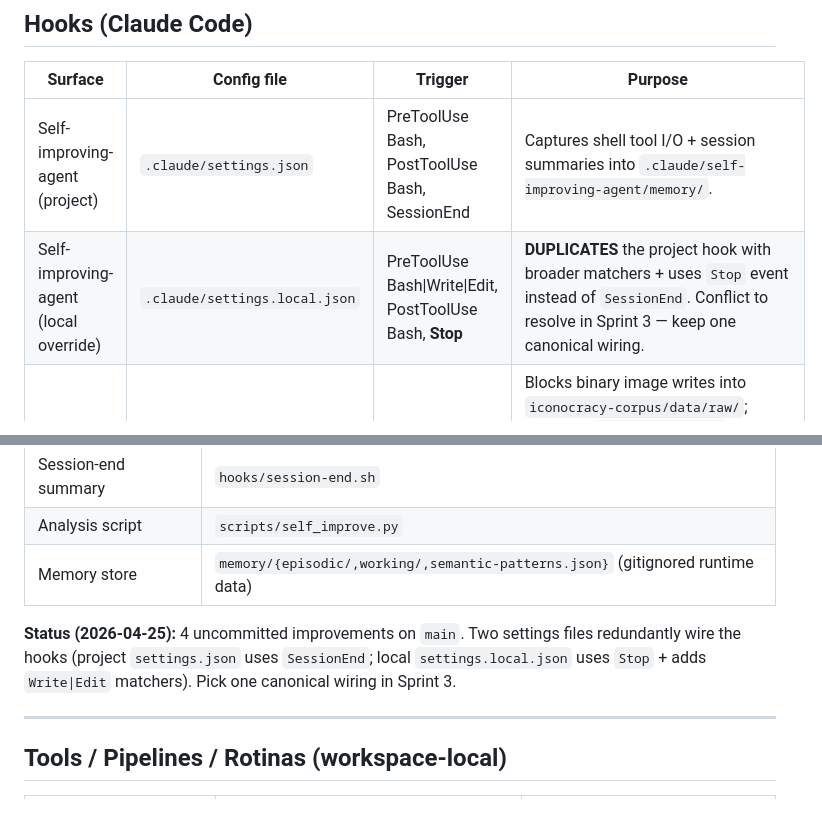
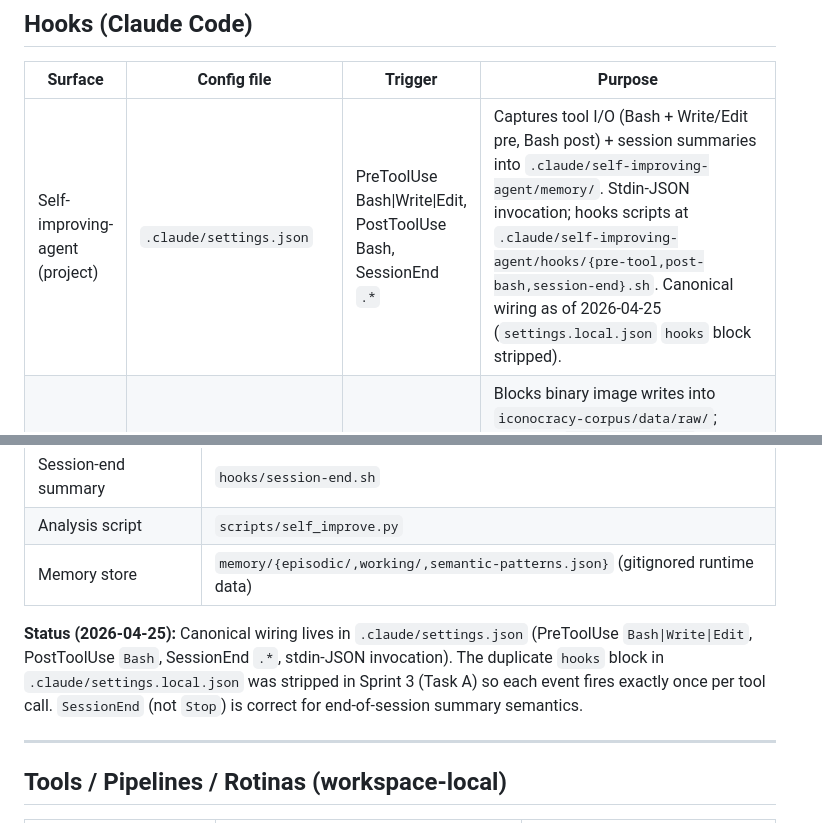
Before and after one commit to anavvanzin/Research, a Markdown page: .claude/AUTOMATION.md, 2 parts joined by grey strips. Rendered like a GitHub page.

Commit message:
docs(automation): reconcile self-improving-agent hook wiring (Sprint 3 Task A)
Two settings files (`.claude/settings.json` and `.claude/settings.local.json`)
were redundantly wiring the self-improving-agent hooks, causing every
PreToolUse/PostToolUse Bash event to fire the hook twice and producing
"--tool-output: expected one argument" errors from the legacy positional-arg
invocation.

Canonical wiring chosen: `.claude/settings.json` (project-scoped, gitignored
but easy to share via export). Rationale:

- Uses `SessionEnd` (correct semantics for end-of-session summary), not
  `Stop` (which fires on every Claude response within a session).
- Broadens PreToolUse matcher to `Bash|Write|Edit` (more learning surface
  for the self-improving agent; pre-tool.sh handles non-Bash payloads via
  generic stdin-JSON parsing).
- Keeps PostToolUse matcher to `Bash` only (post-bash.sh is named and
  intended for shell tool I/O — broader matchers would muddle semantics
  even though the script would not crash).
- Uses stdin-JSON invocation (no positional `$TOOL_NAME`/`$TOOL_INPUT`/
  `$TOOL_OUTPUT`/`$EXIT_CODE` args). Those env vars are not defined in
  modern Claude Code hook env and expand to empty strings, which was the
  source of the legacy error. Hook scripts already parse JSON from stdin
  (commit 5304b238) with positional fallback for manual smoke tests.

Stripped the entire `hooks` block from `.claude/settings.local.json`; the
file still holds `outputStyle` so it was kept (not deleted).

Smoke-tested all three hooks with both empty stdin and realistic JSON
payloads — all exit 0.

Both settings files are gitignored (`.gitignore:49` for `settings.json`,
`~/.config/git/ignore:1` for `settings.local.json`), so this commit only
lands the AUTOMATION.md update reflecting the new single-row wiring.

Co-Authored-By: Claude Opus 4.7 (1M context) <noreply@anthropic.com>

```diff
--- a/.claude/AUTOMATION.md
+++ b/.claude/AUTOMATION.md
@@ -10,8 +10,7 @@ Last reviewed: 2026-04-25.
 
 | Surface | Config file | Trigger | Purpose |
 |---|---|---|---|
-| Self-improving-agent (project) | `.claude/settings.json` | PreToolUse Bash, PostToolUse Bash, SessionEnd | Captures shell tool I/O + session summaries into `.claude/self-improving-agent/memory/`. |
-| Self-improving-agent (local override) | `.claude/settings.local.json` | PreToolUse Bash\|Write\|Edit, PostToolUse Bash, **Stop** | **DUPLICATES** the project hook with broader matchers + uses `Stop` event instead of `SessionEnd`. Conflict to resolve in Sprint 3 — keep one canonical wiring. |
+| Self-improving-agent (project) | `.claude/settings.json` | PreToolUse Bash\|Write\|Edit, PostToolUse Bash, SessionEnd `.*` | Captures tool I/O (Bash + Write/Edit pre, Bash post) + session summaries into `.claude/self-improving-agent/memory/`. Stdin-JSON invocation; hooks scripts at `.claude/self-improving-agent/hooks/{pre-tool,post-bash,session-end}.sh`. Canonical wiring as of 2026-04-25 (`settings.local.json` `hooks` block stripped). |
 | Corpus protection (global) | `~/.claude/settings.json` | PreToolUse Write, PostToolUse Edit\|Write | Blocks binary image writes into `iconocracy-corpus/data/raw/`; warns on `corpus-data.json` edits; runs `tools/scripts/validate_schemas.py` on corpus JSONL changes. Owned by global config — do not duplicate at project level. |
 
 **Disabled via env:** `ECC_DISABLED_HOOKS=pre:bash:gateguard-fact-force,pre:edit-write:gateguard-fact-force` (set in shell, turns off ECC plugin's fact gate).
@@ -104,7 +103,7 @@ Captures tool I/O + session events into `memory/{episodic,working,semantic-patte
 | Analysis script | `scripts/self_improve.py` |
 | Memory store | `memory/{episodic/,working/,semantic-patterns.json}` (gitignored runtime data) |
 
-**Status (2026-04-25):** 4 uncommitted improvements on `main`. Two settings files redundantly wire the hooks (project `settings.json` uses `SessionEnd`; local `settings.local.json` uses `Stop` + adds `Write|Edit` matchers). Pick one canonical wiring in Sprint 3.
+**Status (2026-04-25):** Canonical wiring lives in `.claude/settings.json` (PreToolUse `Bash|Write|Edit`, PostToolUse `Bash`, SessionEnd `.*`, stdin-JSON invocation). The duplicate `hooks` block in `.claude/settings.local.json` was stripped in Sprint 3 (Task A) so each event fires exactly once per tool call. `SessionEnd` (not `Stop`) is correct for end-of-session summary semantics.
 
 ---
 
```
